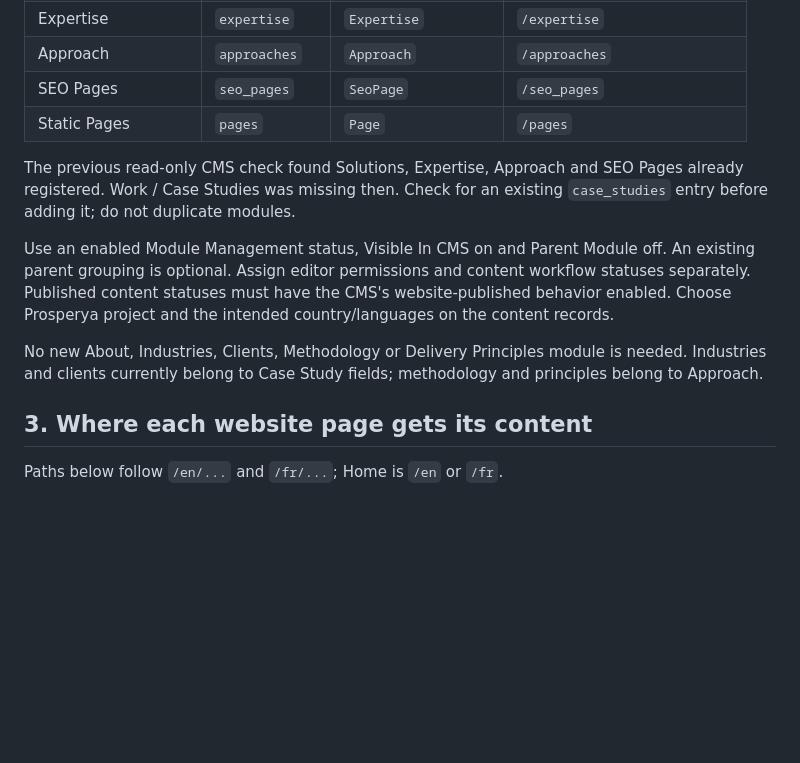
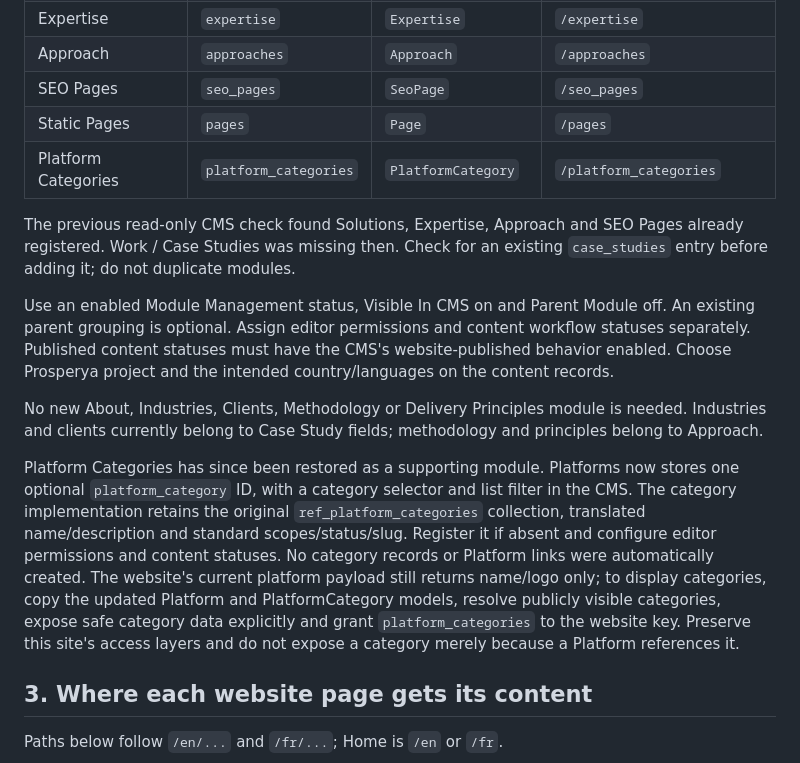
Before and after one commit to Mohammad-Houry1/prosperya-site, a Markdown page: docs/cms/dynamic-content-handoff.md, the part around the change. Rendered like a GitHub page; blank space fills up the shorter version.

Commit message:
docs: document restored platform categories and website mapping

```diff
--- a/docs/cms/dynamic-content-handoff.md
+++ b/docs/cms/dynamic-content-handoff.md
@@ -34,6 +34,7 @@ not have a dedicated CMS field; those are identified below rather than hidden.
 | Approach | `approaches` | `Approach` | `/approaches` |
 | SEO Pages | `seo_pages` | `SeoPage` | `/seo_pages` |
 | Static Pages | `pages` | `Page` | `/pages` |
+| Platform Categories | `platform_categories` | `PlatformCategory` | `/platform_categories` |
 
 The previous read-only CMS check found Solutions, Expertise, Approach and SEO
 Pages already registered. Work / Case Studies was missing then. Check for an
@@ -48,6 +49,18 @@ intended country/languages on the content records.
 No new About, Industries, Clients, Methodology or Delivery Principles module
 is needed. Industries and clients currently belong to Case Study fields;
 methodology and principles belong to Approach.
+
+Platform Categories has since been restored as a supporting module. Platforms
+now stores one optional `platform_category` ID, with a category selector and
+list filter in the CMS. The category implementation retains the original
+`ref_platform_categories` collection, translated name/description and standard
+scopes/status/slug. Register it if absent and configure editor permissions and
+content statuses. No category records or Platform links were automatically
+created. The website's current platform payload still returns name/logo only;
+to display categories, copy the updated Platform and PlatformCategory models,
+resolve publicly visible categories, expose safe category data explicitly and
+grant `platform_categories` to the website key. Preserve this site's access
+layers and do not expose a category merely because a Platform references it.
 
 ## 3. Where each website page gets its content
 
```
